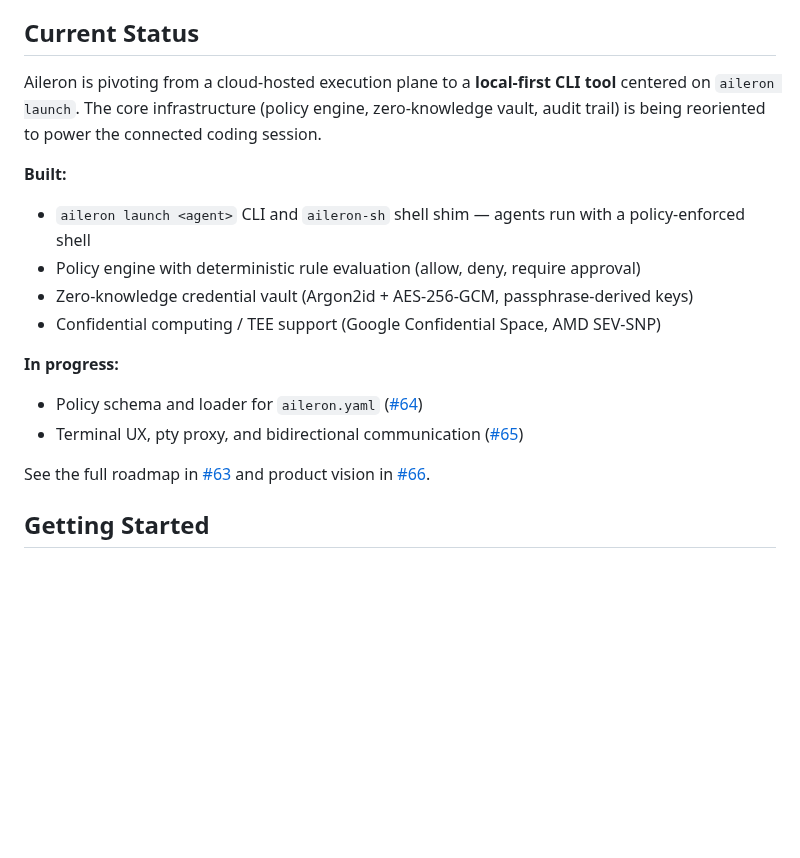
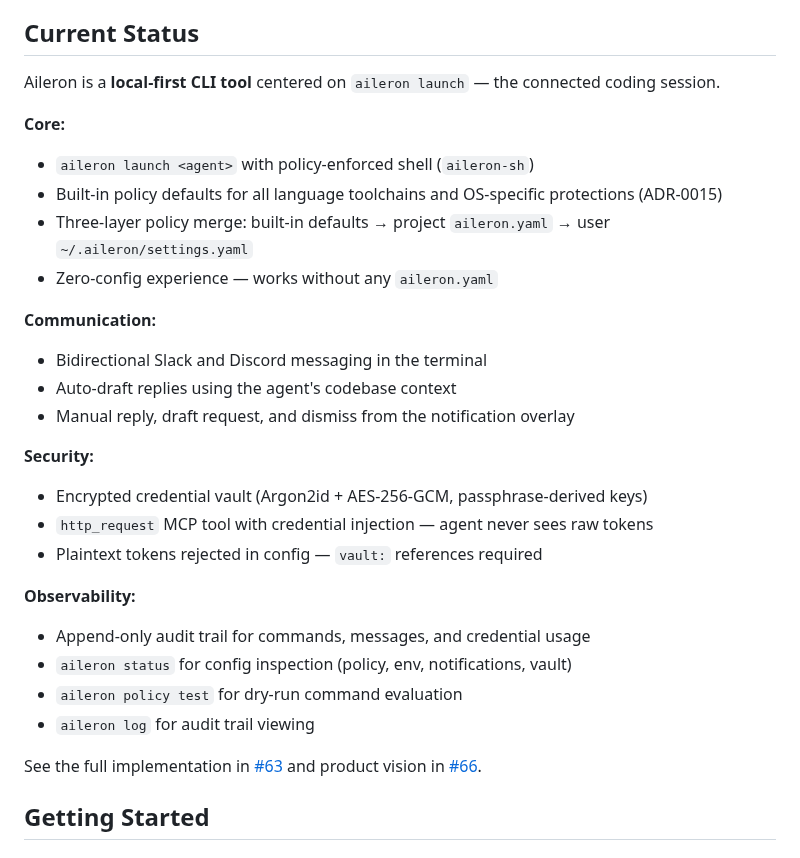
Before and after one commit to ALRubinger/aileron, a Markdown page: README.md, the part around the change. Rendered like a GitHub page; blank space fills up the shorter version.

Commit message:
docs: update Current Status section to reflect completed MVP
All five phases of issue #63 are complete. Replace the stale
"in progress" items with a comprehensive status showing core,
communication, security, and observability capabilities.

Co-Authored-By: Claude Opus 4.6 (1M context) <noreply@anthropic.com>
Entire-Checkpoint: 1c3f93b60f51

```diff
--- a/README.md
+++ b/README.md
@@ -154,19 +154,31 @@ Aileron's credential vault uses a zero-knowledge architecture: your secrets are
 
 ## Current Status
 
-Aileron is pivoting from a cloud-hosted execution plane to a **local-first CLI tool** centered on `aileron launch`. The core infrastructure (policy engine, zero-knowledge vault, audit trail) is being reoriented to power the connected coding session.
+Aileron is a **local-first CLI tool** centered on `aileron launch` — the connected coding session.
 
-**Built:**
-- `aileron launch <agent>` CLI and `aileron-sh` shell shim — agents run with a policy-enforced shell
-- Policy engine with deterministic rule evaluation (allow, deny, require approval)
-- Zero-knowledge credential vault (Argon2id + AES-256-GCM, passphrase-derived keys)
-- Confidential computing / TEE support (Google Confidential Space, AMD SEV-SNP)
+**Core:**
+- `aileron launch <agent>` with policy-enforced shell (`aileron-sh`)
+- Built-in policy defaults for all language toolchains and OS-specific protections (ADR-0015)
+- Three-layer policy merge: built-in defaults → project `aileron.yaml` → user `~/.aileron/settings.yaml`
+- Zero-config experience — works without any `aileron.yaml`
 
-**In progress:**
-- Policy schema and loader for `aileron.yaml` ([#64](https://github.com/ALRubinger/aileron/issues/64))
-- Terminal UX, pty proxy, and bidirectional communication ([#65](https://github.com/ALRubinger/aileron/issues/65))
+**Communication:**
+- Bidirectional Slack and Discord messaging in the terminal
+- Auto-draft replies using the agent's codebase context
+- Manual reply, draft request, and dismiss from the notification overlay
 
-See the full roadmap in [#63](https://github.com/ALRubinger/aileron/issues/63) and product vision in [#66](https://github.com/ALRubinger/aileron/issues/66).
+**Security:**
+- Encrypted credential vault (Argon2id + AES-256-GCM, passphrase-derived keys)
+- `http_request` MCP tool with credential injection — agent never sees raw tokens
+- Plaintext tokens rejected in config — `vault:` references required
+
+**Observability:**
+- Append-only audit trail for commands, messages, and credential usage
+- `aileron status` for config inspection (policy, env, notifications, vault)
+- `aileron policy test` for dry-run command evaluation
+- `aileron log` for audit trail viewing
+
+See the full implementation in [#63](https://github.com/ALRubinger/aileron/issues/63) and product vision in [#66](https://github.com/ALRubinger/aileron/issues/66).
 
 ## Getting Started
 
```
